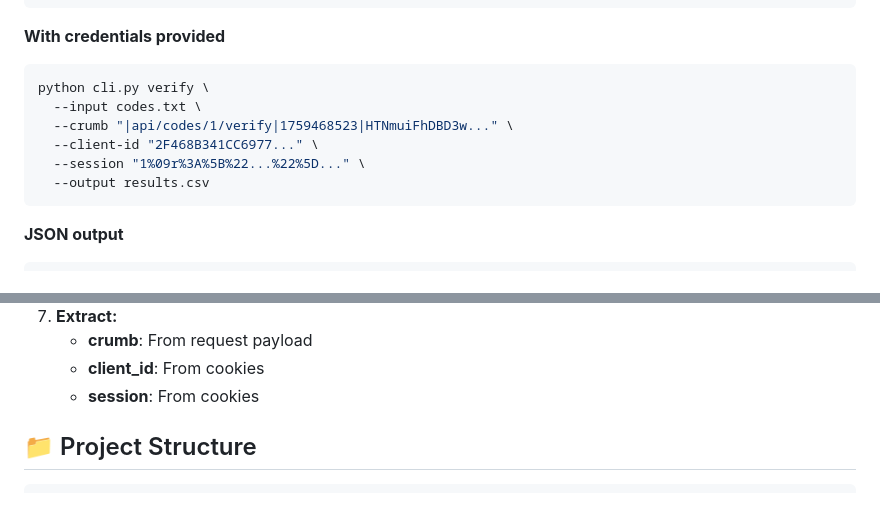
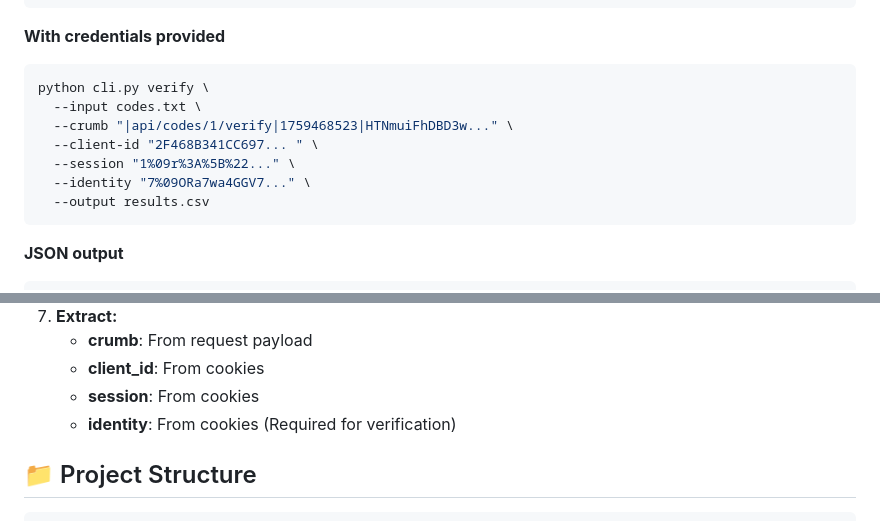
Before and after one commit to Angki/bandcamp_codes_verificator, a Markdown page: README.md, 2 parts joined by grey strips. GitHub-like rendering.

````diff
--- a/README.md
+++ b/README.md
@@ -62,8 +62,9 @@ python cli.py verify --input codes.txt --output results.csv
 python cli.py verify \
   --input codes.txt \
   --crumb "|api/codes/1/verify|1759468523|HTNmuiFhDBD3w..." \
-  --client-id "2F468B341CC6977..." \
-  --session "1%09r%3A%5B%22...%22%5D..." \
+  --client-id "2F468B341CC697... " \
+  --session "1%09r%3A%5B%22..." \
+  --identity "7%09ORa7wa4GGV7..." \
   --output results.csv
 ```
 
@@ -96,6 +97,7 @@ To use this tool, you need to extract the following values from your browser whi
    - **crumb**: From request payload
    - **client_id**: From cookies
    - **session**: From cookies
+   - **identity**: From cookies (Required for verification)
 
 ## 📁 Project Structure
 
````
Also changed, not shown: .context.md (+21 -21 lines), development_plan.md (added, +32 -0 lines).
